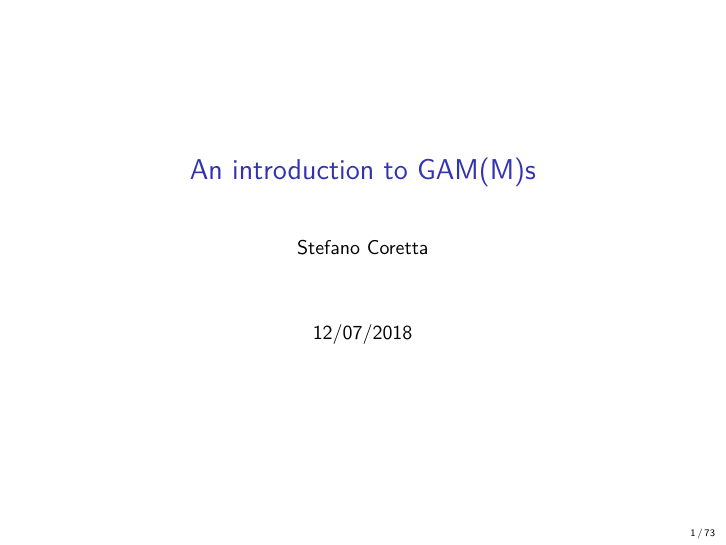
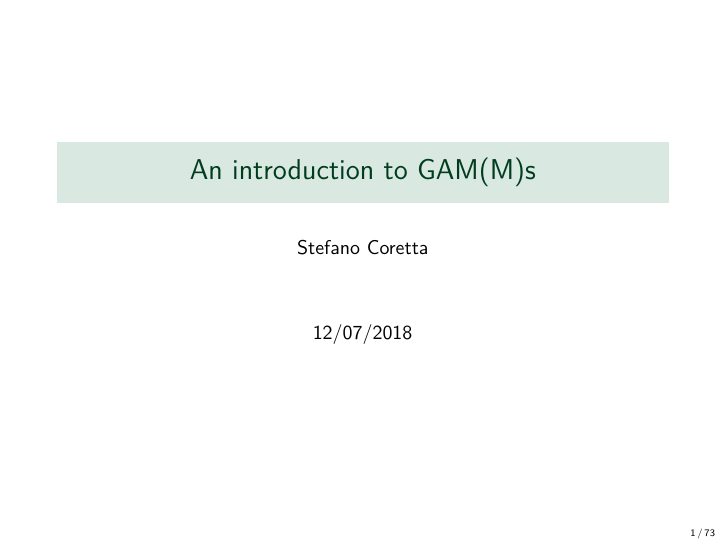
Before and after one commit to stefanocoretta/gamm-workshop, an R Markdown document (gamm-presentation.Rmd): page 1 of 73. Rendered offline with R 4.5, knitr and Pandoc, then LaTeX, with nearby package versions; some code elsewhere in the file could not run offline.

Commit message:
use spruce, tango

```diff
--- a/gamm-presentation.Rmd
+++ b/gamm-presentation.Rmd
@@ -4,6 +4,8 @@ author: "Stefano Coretta"
 date: "12/07/2018"
 output:
   beamer_presentation:
+    colortheme: spruce
+    highlight: tango
     includes:
       in_header: header.tex
 fontsize: 10pt
```
Also changed, not shown: gamm-presentation.pdf.
